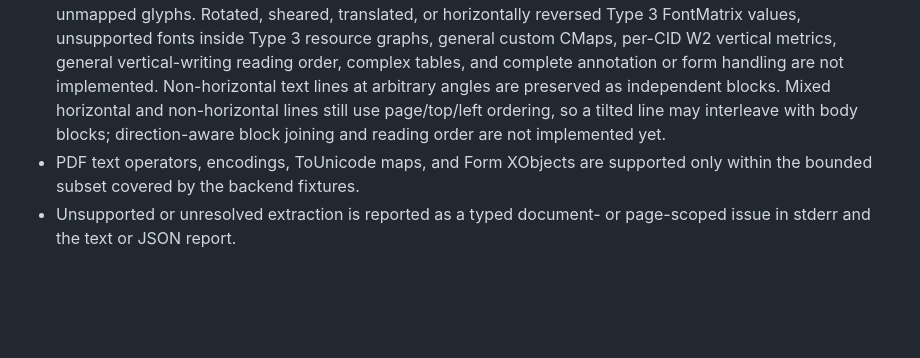
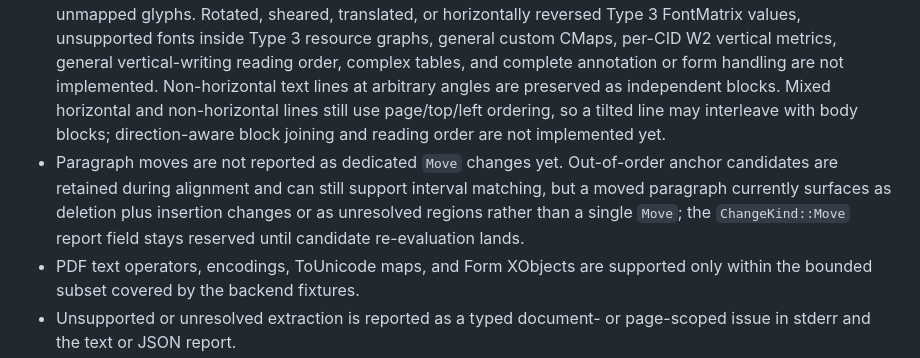
Before and after one commit to hayatosc/pdfdelta, a Markdown page: README.md, the part around the change. Drawn GitHub-style; blank space fills up the shorter version.

Commit message:
docs(readme): document that paragraph moves are not reported yet
The ChangeKind::Move schema variant has no producing code path: LIS
-detached anchors only feed interval matching, and a moved paragraph
currently reports as deletion+insertion or unresolved regions. State
this honestly in the limitations list per the repository working
agreement.

```diff
--- a/README.md
+++ b/README.md
@@ -107,6 +107,7 @@ Text reports are written to standard output. `--json PATH` writes a version 4 JS
 
 - `pdfdelta` does not run OCR and does not compare image contents or handwriting. Image-only pages can pass extraction because Image XObjects are explicitly skipped; that does not mean text visible inside the image was compared. Existing OCR text layers are retained as glyph evidence, but invisible text remains outside visible-content comparison. Empty-user-password decryption is automatic; other known passwords can be read from side-specific files and are never accepted directly as argument values or retained in reports and traces.
 - Extraction currently targets mainly single-column text using supported Type 1/Type1C/MMType1 or TrueType simple fonts, an axis-aligned Type 3 subset with declared metrics and bounded CharProcs, plus Type 0 fonts with one CIDFontType0/CIDFontType2 descendant and bounded metrics. Identity-H and an Identity-V subset using only default DW2 metrics use fixed two-byte codes; bounded custom Type 0 CMaps are accepted only for full-domain one- or two-byte identity mappings. ToUnicode is optional only when a stable embedded-font, canonical Standard 14 identity, or explicit caller-provided external CID font identity can preserve unmapped glyphs. External identities are trust assertions, not font discovery. Type 3 CharProc drawing operators and MMType1 variation axes are not interpreted, and MMType1 therefore cannot provide stable identity for unmapped glyphs. Rotated, sheared, translated, or horizontally reversed Type 3 FontMatrix values, unsupported fonts inside Type 3 resource graphs, general custom CMaps, per-CID W2 vertical metrics, general vertical-writing reading order, complex tables, and complete annotation or form handling are not implemented. Non-horizontal text lines at arbitrary angles are preserved as independent blocks. Mixed horizontal and non-horizontal lines still use page/top/left ordering, so a tilted line may interleave with body blocks; direction-aware block joining and reading order are not implemented yet.
+- Paragraph moves are not reported as dedicated `Move` changes yet. Out-of-order anchor candidates are retained during alignment and can still support interval matching, but a moved paragraph currently surfaces as deletion plus insertion changes or as unresolved regions rather than a single `Move`; the `ChangeKind::Move` report field stays reserved until candidate re-evaluation lands.
 - PDF text operators, encodings, ToUnicode maps, and Form XObjects are supported only within the bounded subset covered by the backend fixtures.
 - Unsupported or unresolved extraction is reported as a typed document- or page-scoped issue in stderr and the text or JSON report.
 - The current conservative policy suppresses the entire diff when any extraction gap exists. The default mode returns exit code `0`, while `--strict` returns exit code `3` for the incomplete comparison.
```
